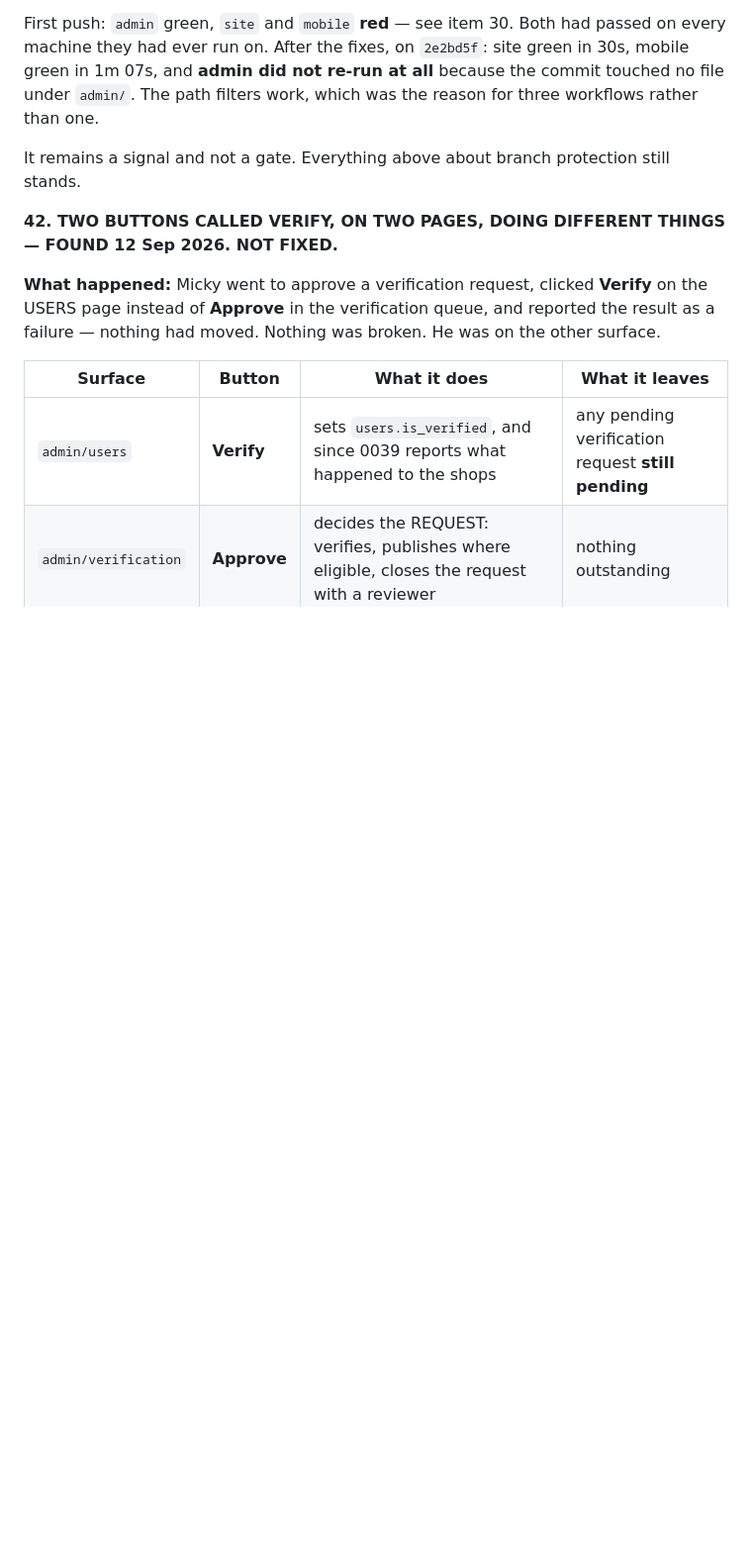
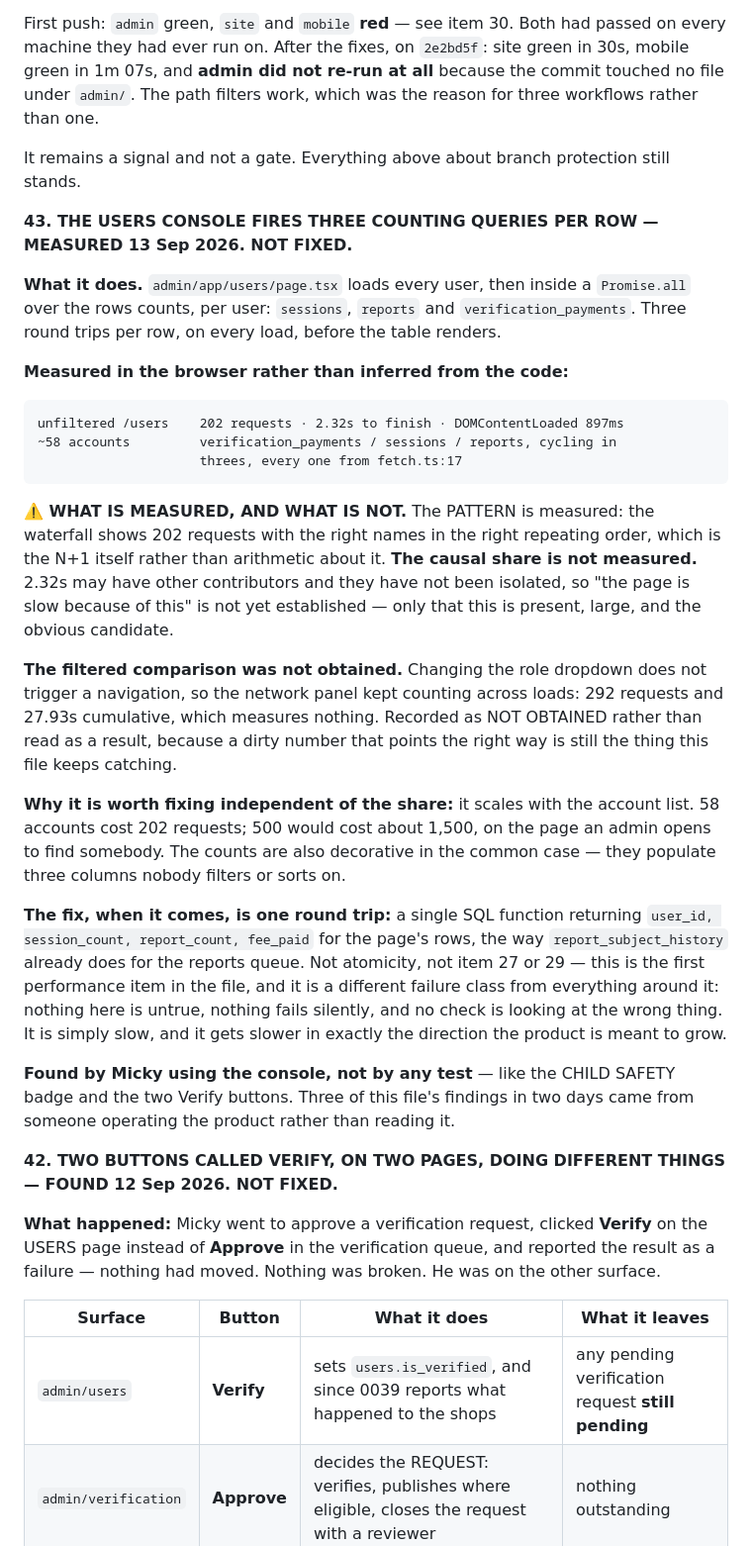
Before and after one commit to mickeebee89/Guinea-pig, a Markdown page: audit-records-vs-reality.md, the part around one of its changes. Shown at 99% size. Rendered like a GitHub page; blank space fills up the shorter version.

Commit message:
Item 43: the users console fires three counting queries per row
Measured in the browser rather than inferred: 202 requests, 2.32s to finish,
DOMContentLoaded 897ms, for ~58 accounts - verification_payments, sessions and
reports cycling in threes, every one from fetch.ts:17.

The PATTERN is measured. The causal share is NOT: 2.32s may have other
contributors and they were not isolated, so 'the page is slow because of this'
is not established - only that this is present, large and the obvious
candidate.

The filtered comparison was not obtained. The role dropdown does not trigger a
navigation, so the panel counted across loads: 292 requests, 27.93s
cumulative, which measures nothing. Recorded as NOT OBTAINED rather than read
as a result.

First performance item in the file, and a different failure class from
everything around it: nothing untrue, nothing silent, no check looking at the
wrong thing. Just slow, in the direction the product is meant to grow.

Also: the repoint's untested list is now empty. All four guards exercised in
the scenario each was written for, and the reason they looked untestable was
wrong - 'unreachable by clicking' was true of a fresh page and false of the
stale tab they exist for. The false half rode along with the true half through
three retellings, each citing the last rather than what the guard protects.

Co-Authored-By: Claude Opus 5 <noreply@anthropic.com>

```diff
--- a/audit-records-vs-reality.md
+++ b/audit-records-vs-reality.md
@@ -1943,6 +1962,50 @@ was the reason for three workflows rather than one.
 
 It remains a signal and not a gate. Everything above about branch protection
 still stands.
+
+**43. THE USERS CONSOLE FIRES THREE COUNTING QUERIES PER ROW — MEASURED
+13 Sep 2026. NOT FIXED.**
+
+**What it does.** `admin/app/users/page.tsx` loads every user, then inside a
+`Promise.all` over the rows counts, per user: `sessions`, `reports` and
+`verification_payments`. Three round trips per row, on every load, before the
+table renders.
+
+**Measured in the browser rather than inferred from the code:**
+
+    unfiltered /users    202 requests · 2.32s to finish · DOMContentLoaded 897ms
+    ~58 accounts         verification_payments / sessions / reports, cycling in
+                         threes, every one from fetch.ts:17
+
+**⚠️ WHAT IS MEASURED, AND WHAT IS NOT.** The PATTERN is measured: the waterfall
+shows 202 requests with the right names in the right repeating order, which is
+the N+1 itself rather than arithmetic about it. **The causal share is not
+measured.** 2.32s may have other contributors and they have not been isolated,
+so "the page is slow because of this" is not yet established — only that this is
+present, large, and the obvious candidate.
+
+**The filtered comparison was not obtained.** Changing the role dropdown does not
+trigger a navigation, so the network panel kept counting across loads: 292
+requests and 27.93s cumulative, which measures nothing. Recorded as NOT OBTAINED
+rather than read as a result, because a dirty number that points the right way is
+still the thing this file keeps catching.
+
+**Why it is worth fixing independent of the share:** it scales with the account
+list. 58 accounts cost 202 requests; 500 would cost about 1,500, on the page an
+admin opens to find somebody. The counts are also decorative in the common case
+— they populate three columns nobody filters or sorts on.
+
+**The fix, when it comes, is one round trip:** a single SQL function returning
+`user_id, session_count, report_count, fee_paid` for the page's rows, the way
+`report_subject_history` already does for the reports queue. Not atomicity, not
+item 27 or 29 — this is the first performance item in the file, and it is a
+different failure class from everything around it: nothing here is untrue,
+nothing fails silently, and no check is looking at the wrong thing. It is simply
+slow, and it gets slower in exactly the direction the product is meant to grow.
+
+**Found by Micky using the console, not by any test** — like the CHILD SAFETY
+badge and the two Verify buttons. Three of this file's findings in two days came
+from someone operating the product rather than reading it.
 
 **42. TWO BUTTONS CALLED VERIFY, ON TWO PAGES, DOING DIFFERENT THINGS — FOUND
 12 Sep 2026. NOT FIXED.**
```
Also changed, not shown: other parts of audit-records-vs-reality.md (+20 -1 lines).
